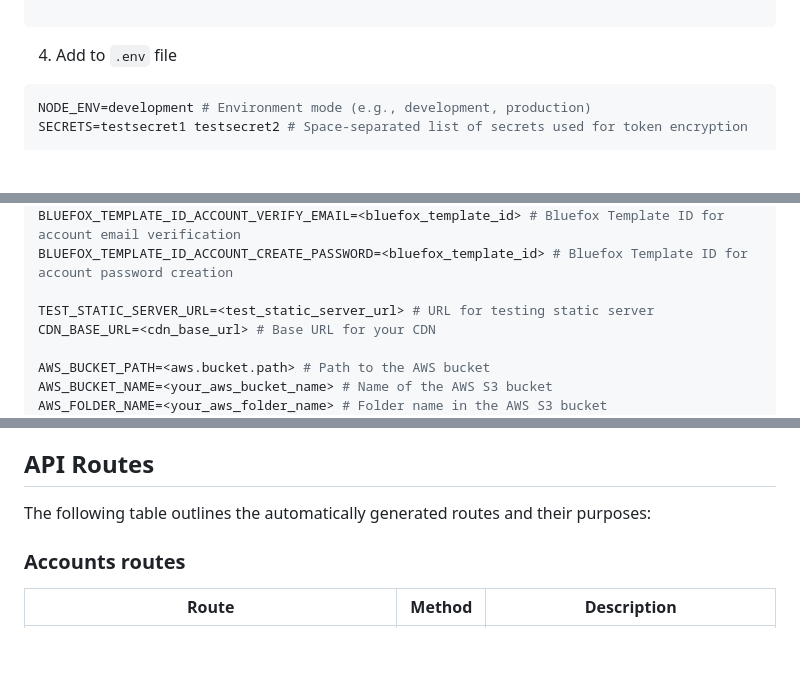
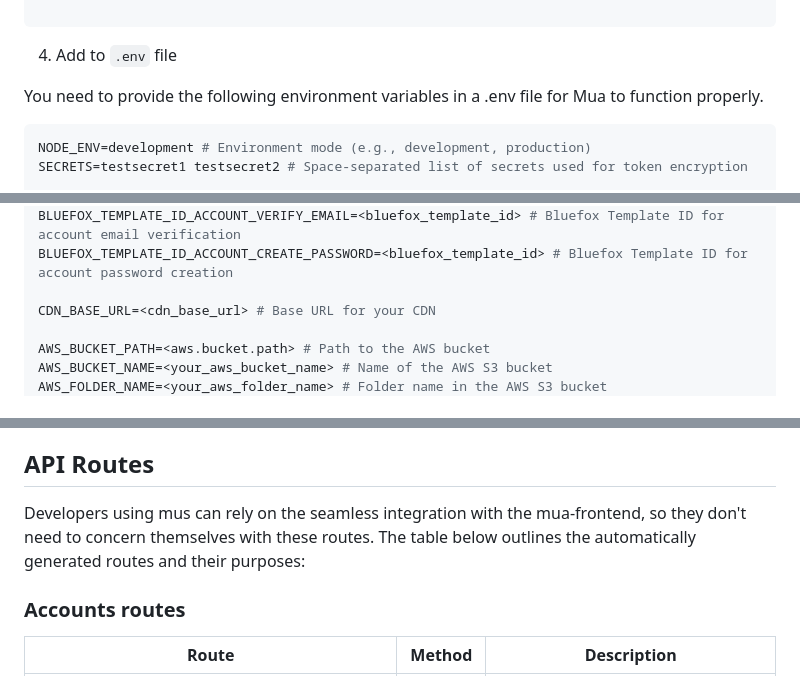
Before and after one commit to gyulanemeth/mua-backend, a Markdown page: README.md, 3 parts joined by grey strips. Drawn GitHub-style; blank space fills up the shorter version.

````diff
--- a/README.md
+++ b/README.md
@@ -97,6 +97,8 @@ MuaBackend({
 ```
 4. Add to `.env` file
 
+You need to provide the following environment variables in a .env file for Mua to function properly.
+
 ```bash
 NODE_ENV=development # Environment mode (e.g., development, production)
 SECRETS=testsecret1 testsecret2 # Space-separated list of secrets used for token encryption
@@ -116,7 +118,6 @@ BLUEFOX_TEMPLATE_ID_ACCOUNT_LOGIN_SELECT=<bluefox_template_id> # Bluefox Templat
 BLUEFOX_TEMPLATE_ID_ACCOUNT_VERIFY_EMAIL=<bluefox_template_id> # Bluefox Template ID for account email verification
 BLUEFOX_TEMPLATE_ID_ACCOUNT_CREATE_PASSWORD=<bluefox_template_id> # Bluefox Template ID for account password creation
 
-TEST_STATIC_SERVER_URL=<test_static_server_url> # URL for testing static server
 CDN_BASE_URL=<cdn_base_url> # Base URL for your CDN
 
 AWS_BUCKET_PATH=<aws.bucket.path> # Path to the AWS bucket
@@ -181,7 +182,7 @@ Each hook accepts an object with a `post` method that executes custom logic afte
 
 ## API Routes
 
-The following table outlines the automatically generated routes and their purposes:
+Developers using mus can rely on the seamless integration with the mua-frontend, so they don't need to concern themselves with these routes. The table below outlines the automatically generated routes and their purposes:
 
 ### Accounts routes
 
````
